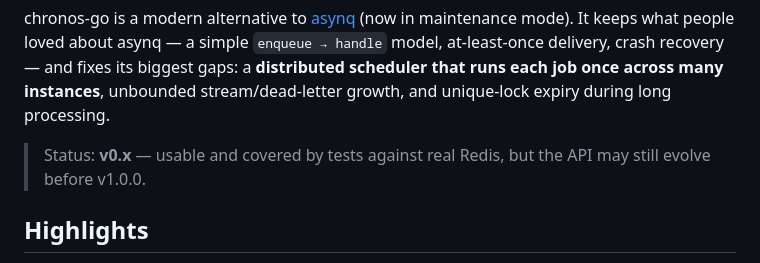
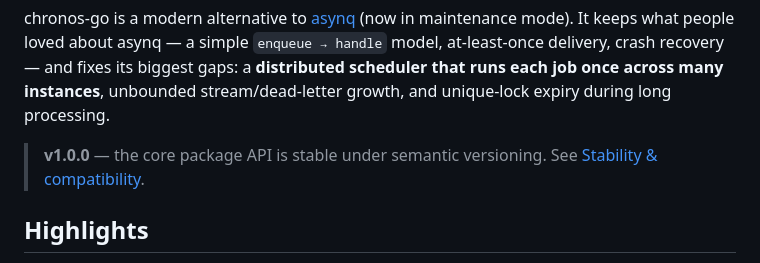
Before and after one commit to kenshin579/chronos-go, a Markdown page: README.md, the part around the change. Drawn GitHub-style.

Commit message:
docs: README 최상단 상태 문구를 v1.0.0 안정 보증으로 교체 (v0.x 진화 문구 제거)
Co-Authored-By: Claude Fable 5 <noreply@anthropic.com>

```diff
--- a/README.md
+++ b/README.md
@@ -14,8 +14,8 @@ biggest gaps: a **distributed scheduler that runs each job once across many
 instances**, unbounded stream/dead-letter growth, and unique-lock expiry during
 long processing.
 
-> Status: **v0.x** — usable and covered by tests against real Redis, but the API
-> may still evolve before v1.0.0.
+> **v1.0.0** — the core package API is stable under semantic versioning. See
+> [Stability & compatibility](#stability--compatibility).
 
 ## Highlights
 
```
